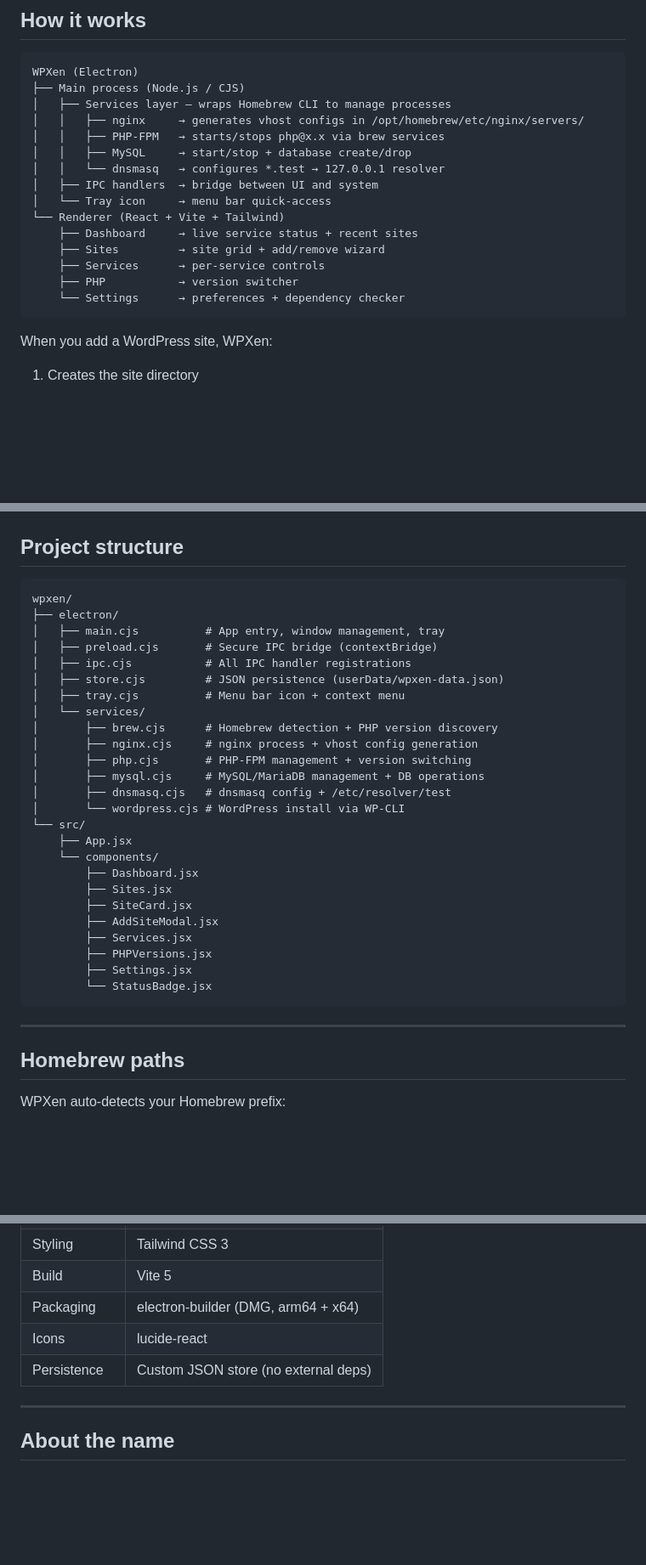
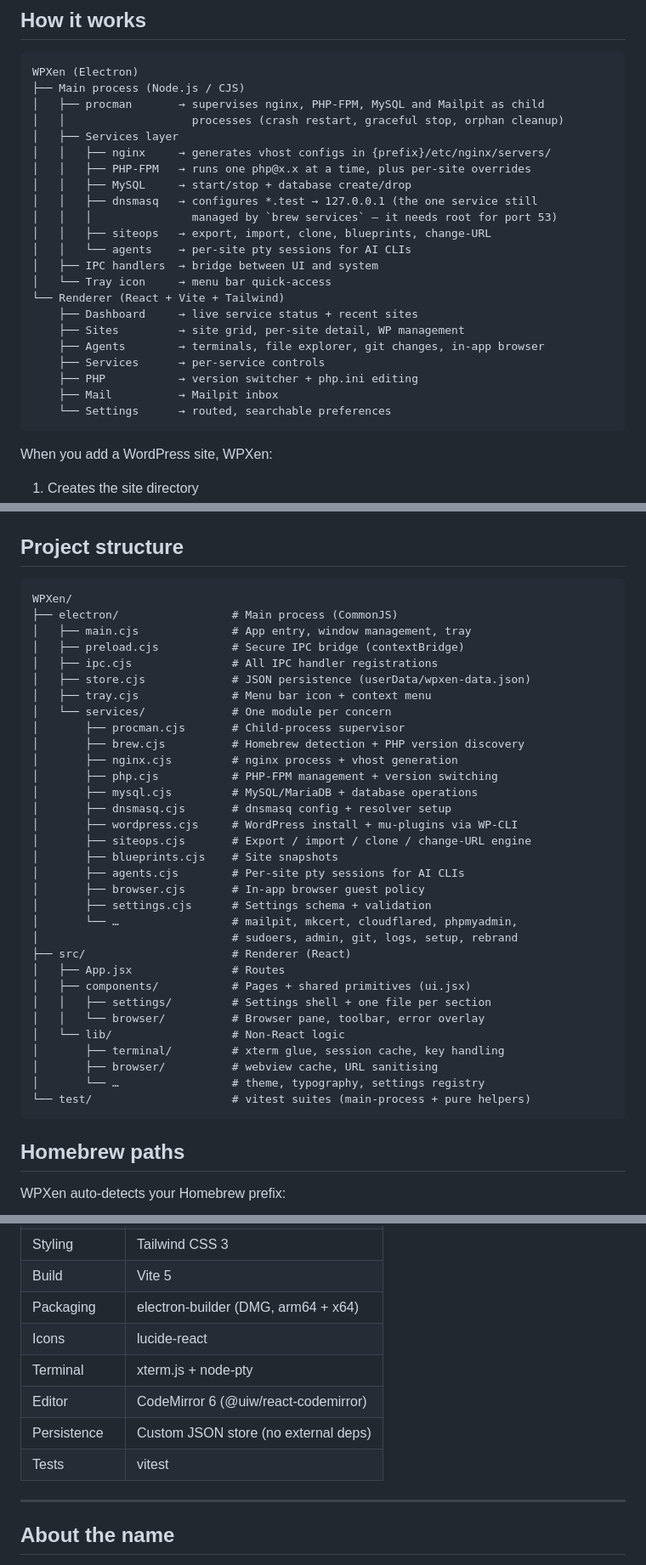
Before and after one commit to aminurislamarnob/WPXen, a Markdown page: README.md, 3 parts joined by grey strips. Shown at 85% size. Drawn GitHub-style; blank space fills up the shorter version.

Commit message:
docs: bring the README up to date with what the app actually does
The README still described roughly the first milestone of the project. Fixed:

- Features listed 8 items and omitted most of what ships — mail catching,
  phpMyAdmin, magic login, HTTPS, tunnels, clone, export, import, blueprints,
  change-URL, logs, and the whole Agents surface. Regrouped into local stack,
  WordPress workflow, and agents.
- The architecture tree claimed PHP-FPM "starts and stops php@x.x via brew
  services". It hasn't since procman landed — services run as supervised
  children of the app, and dnsmasq is the only one left on brew services.
  Added procman, siteops and agents, plus the Agents and Mail screens.
- Project structure named Settings.jsx and PHPVersions.jsx as the renderer,
  listed 6 of 32 service modules, and predated the lib directory entirely.
- Screenshots pointed at six PNG files under docs that do not exist in the
  repo, so every image rendered broken. Section removed rather than left
  dangling.
- Prerequisites told users to brew install by hand without mentioning that
  onboarding does it, or that the optional formulae install on demand.
- Clone URL used the wrong repo capitalisation; tech stack omitted xterm.js,
  node-pty, CodeMirror and vitest.

"About the name" left untouched, as asked.

Co-Authored-By: Claude Opus 5 <noreply@anthropic.com>

````diff
--- a/README.md
+++ b/README.md
@@ -93,19 +101,26 @@ Outputs a `.dmg` installer to `release/` for both Apple Silicon and Intel.
 ```
 WPXen (Electron)
 ├── Main process (Node.js / CJS)
-│   ├── Services layer — wraps Homebrew CLI to manage processes
-│   │   ├── nginx     → generates vhost configs in /opt/homebrew/etc/nginx/servers/
-│   │   ├── PHP-FPM   → starts/stops php@x.x via brew services
+│   ├── procman       → supervises nginx, PHP-FPM, MySQL and Mailpit as child
+│   │                   processes (crash restart, graceful stop, orphan cleanup)
+│   ├── Services layer
+│   │   ├── nginx     → generates vhost configs in {prefix}/etc/nginx/servers/
+│   │   ├── PHP-FPM   → runs one php@x.x at a time, plus per-site overrides
 │   │   ├── MySQL     → start/stop + database create/drop
-│   │   └── dnsmasq   → configures *.test → 127.0.0.1 resolver
+│   │   ├── dnsmasq   → configures *.test → 127.0.0.1 (the one service still
+│   │   │               managed by `brew services` — it needs root for port 53)
+│   │   ├── siteops   → export, import, clone, blueprints, change-URL
+│   │   └── agents    → per-site pty sessions for AI CLIs
 │   ├── IPC handlers  → bridge between UI and system
 │   └── Tray icon     → menu bar quick-access
 └── Renderer (React + Vite + Tailwind)
     ├── Dashboard     → live service status + recent sites
-    ├── Sites         → site grid + add/remove wizard
+    ├── Sites         → site grid, per-site detail, WP management
+    ├── Agents        → terminals, file explorer, git changes, in-app browser
     ├── Services      → per-service controls
-    ├── PHP           → version switcher
-    └── Settings      → preferences + dependency checker
+    ├── PHP           → version switcher + php.ini editing
+    ├── Mail          → Mailpit inbox
+    └── Settings      → routed, searchable preferences
 ```
 
 When you add a WordPress site, WPXen:
@@ -125,34 +140,39 @@ Your site is immediately available at `http://<name>.test`.
 ## Project structure
 
 ```
-wpxen/
-├── electron/
-│   ├── main.cjs          # App entry, window management, tray
-│   ├── preload.cjs       # Secure IPC bridge (contextBridge)
-│   ├── ipc.cjs           # All IPC handler registrations
-│   ├── store.cjs         # JSON persistence (userData/wpxen-data.json)
-│   ├── tray.cjs          # Menu bar icon + context menu
-│   └── services/
-│       ├── brew.cjs      # Homebrew detection + PHP version discovery
-│       ├── nginx.cjs     # nginx process + vhost config generation
-│       ├── php.cjs       # PHP-FPM management + version switching
-│       ├── mysql.cjs     # MySQL/MariaDB management + DB operations
-│       ├── dnsmasq.cjs   # dnsmasq config + /etc/resolver/test
-│       └── wordpress.cjs # WordPress install via WP-CLI
-└── src/
-    ├── App.jsx
-    └── components/
-        ├── Dashboard.jsx
-        ├── Sites.jsx
-        ├── SiteCard.jsx
-        ├── AddSiteModal.jsx
-        ├── Services.jsx
-        ├── PHPVersions.jsx
-        ├── Settings.jsx
-        └── StatusBadge.jsx
+WPXen/
+├── electron/                 # Main process (CommonJS)
+│   ├── main.cjs              # App entry, window management, tray
+│   ├── preload.cjs           # Secure IPC bridge (contextBridge)
+│   ├── ipc.cjs               # All IPC handler registrations
+│   ├── store.cjs             # JSON persistence (userData/wpxen-data.json)
+│   ├── tray.cjs              # Menu bar icon + context menu
+│   └── services/             # One module per concern
+│       ├── procman.cjs       # Child-process supervisor
+│       ├── brew.cjs          # Homebrew detection + PHP version discovery
+│       ├── nginx.cjs         # nginx process + vhost generation
+│       ├── php.cjs           # PHP-FPM management + version switching
+│       ├── mysql.cjs         # MySQL/MariaDB + database operations
+│       ├── dnsmasq.cjs       # dnsmasq config + resolver setup
+│       ├── wordpress.cjs     # WordPress install + mu-plugins via WP-CLI
+│       ├── siteops.cjs       # Export / import / clone / change-URL engine
+│       ├── blueprints.cjs    # Site snapshots
+│       ├── agents.cjs        # Per-site pty sessions for AI CLIs
+│       ├── browser.cjs       # In-app browser guest policy
+│       ├── settings.cjs      # Settings schema + validation
+│       └── …                 # mailpit, mkcert, cloudflared, phpmyadmin,
+│                             # sudoers, admin, git, logs, setup, rebrand
+├── src/                      # Renderer (React)
+│   ├── App.jsx               # Routes
+│   ├── components/           # Pages + shared primitives (ui.jsx)
+│   │   ├── settings/         # Settings shell + one file per section
+│   │   └── browser/          # Browser pane, toolbar, error overlay
+│   └── lib/                  # Non-React logic
+│       ├── terminal/         # xterm glue, session cache, key handling
+│       ├── browser/          # webview cache, URL sanitising
+│       └── …                 # theme, typography, settings registry
+└── test/                     # vitest suites (main-process + pure helpers)
 ```
-
----
 
 ## Homebrew paths
 
@@ -225,7 +245,10 @@ the next.
 | Build         | Vite 5                               |
 | Packaging     | electron-builder (DMG, arm64 + x64)  |
 | Icons         | lucide-react                         |
+| Terminal      | xterm.js + node-pty                  |
+| Editor        | CodeMirror 6 (@uiw/react-codemirror) |
 | Persistence   | Custom JSON store (no external deps) |
+| Tests         | vitest                               |
 
 ---
 
````
Also changed, not shown: other parts of README.md (+30 -22 lines).
